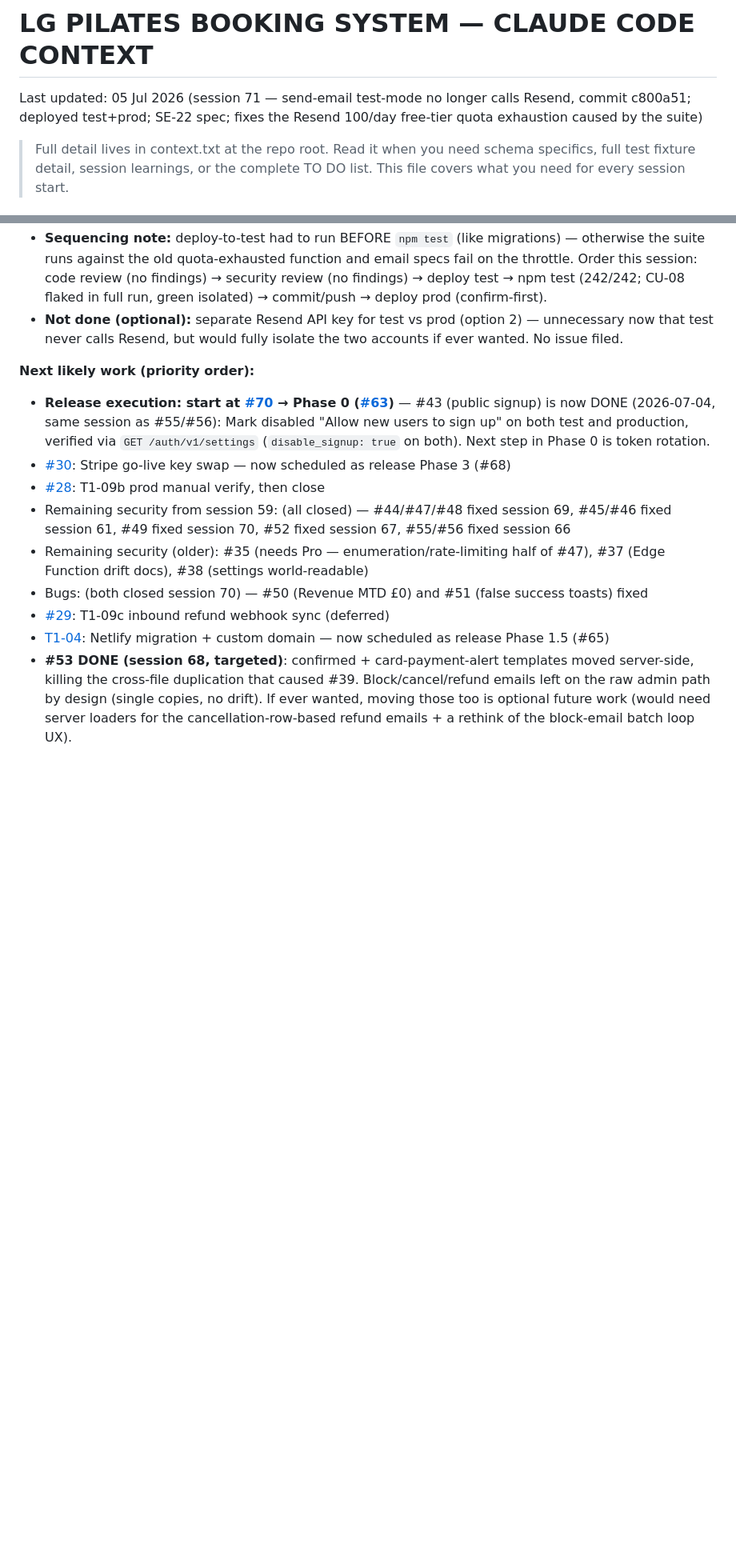
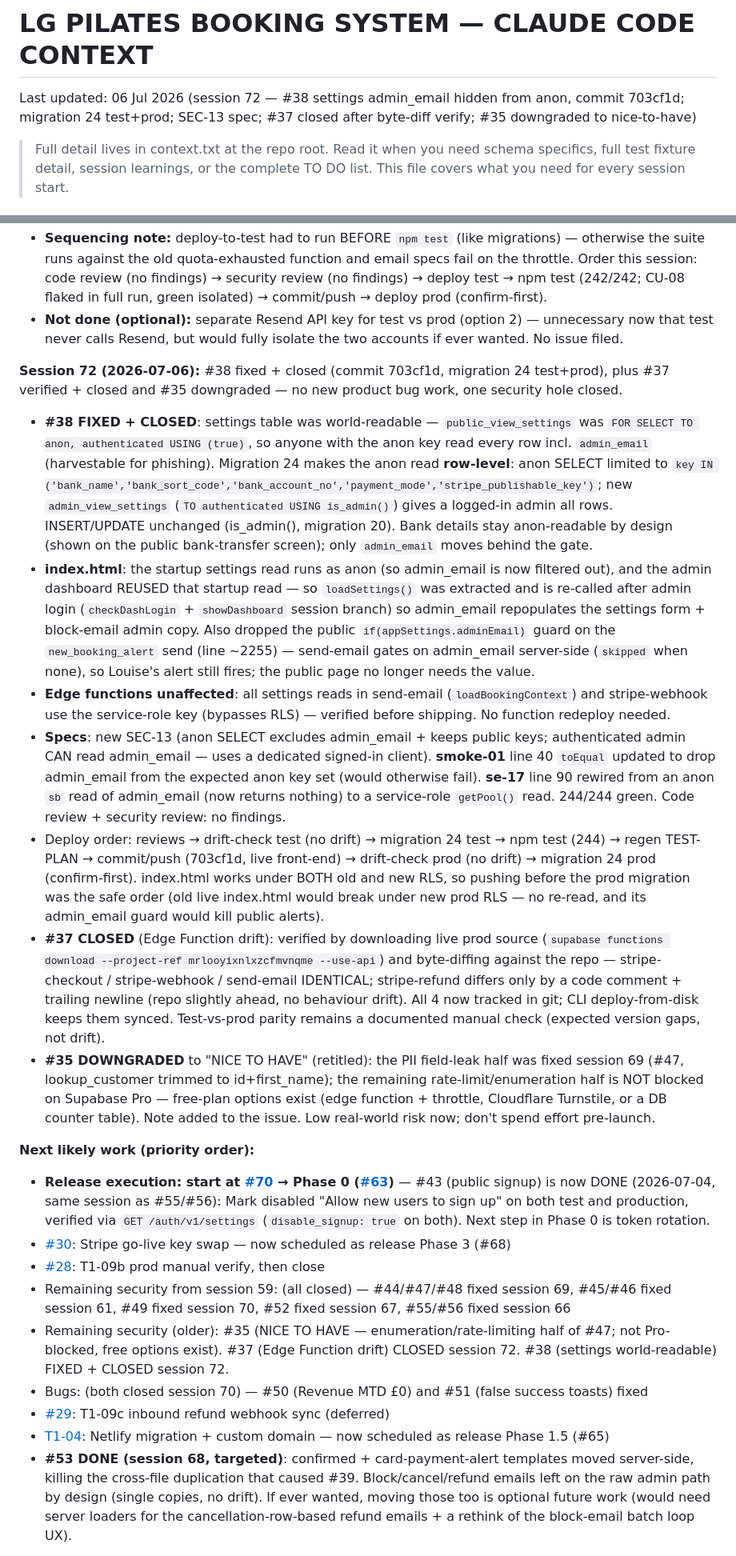
Before and after one commit to mjones2420-netizen/lg-pilates-booking, a Markdown page: CLAUDE.md, 2 parts joined by grey strips. Shown at 80% size. GitHub-like rendering; blank space fills up the shorter version.

Commit message:
docs: session 72 wrap-up - #38 settings admin_email hidden from anon
Co-Authored-By: Claude Opus 4.8 <noreply@anthropic.com>
Claude-Session: https://claude.ai/code/session_01DhgG73eNvyezrDWxZAFq44

```diff
--- a/CLAUDE.md
+++ b/CLAUDE.md
@@ -1,5 +1,5 @@
 # LG PILATES BOOKING SYSTEM — CLAUDE CODE CONTEXT
-Last updated: 05 Jul 2026 (session 71 — send-email test-mode no longer calls Resend, commit c800a51; deployed test+prod; SE-22 spec; fixes the Resend 100/day free-tier quota exhaustion caused by the suite)
+Last updated: 06 Jul 2026 (session 72 — #38 settings admin_email hidden from anon, commit 703cf1d; migration 24 test+prod; SEC-13 spec; #37 closed after byte-diff verify; #35 downgraded to nice-to-have)
 
 > Full detail lives in context.txt at the repo root. Read it when you need
 > schema specifics, full test fixture detail, session learnings, or the
@@ -337,12 +337,21 @@ Navigate with `switchDashPage(name)`.
 - **Sequencing note:** deploy-to-test had to run BEFORE `npm test` (like migrations) — otherwise the suite runs against the old quota-exhausted function and email specs fail on the throttle. Order this session: code review (no findings) → security review (no findings) → deploy test → npm test (242/242; CU-08 flaked in full run, green isolated) → commit/push → deploy prod (confirm-first).
 - **Not done (optional):** separate Resend API key for test vs prod (option 2) — unnecessary now that test never calls Resend, but would fully isolate the two accounts if ever wanted. No issue filed.
 
+**Session 72 (2026-07-06):** #38 fixed + closed (commit 703cf1d, migration 24 test+prod), plus #37 verified + closed and #35 downgraded — no new product bug work, one security hole closed.
+- **#38 FIXED + CLOSED**: settings table was world-readable — `public_view_settings` was `FOR SELECT TO anon, authenticated USING (true)`, so anyone with the anon key read every row incl. `admin_email` (harvestable for phishing). Migration 24 makes the anon read **row-level**: anon SELECT limited to `key IN ('bank_name','bank_sort_code','bank_account_no','payment_mode','stripe_publishable_key')`; new `admin_view_settings` (`TO authenticated USING is_admin()`) gives a logged-in admin all rows. INSERT/UPDATE unchanged (is_admin(), migration 20). Bank details stay anon-readable by design (shown on the public bank-transfer screen); only `admin_email` moves behind the gate.
+- **index.html**: the startup settings read runs as anon (so admin_email is now filtered out), and the admin dashboard REUSED that startup read — so `loadSettings()` was extracted and is re-called after admin login (`checkDashLogin` + `showDashboard` session branch) so admin_email repopulates the settings form + block-email admin copy. Also dropped the public `if(appSettings.adminEmail)` guard on the `new_booking_alert` send (line ~2255) — send-email gates on admin_email server-side (`skipped` when none), so Louise's alert still fires; the public page no longer needs the value.
+- **Edge functions unaffected**: all settings reads in send-email (`loadBookingContext`) and stripe-webhook use the service-role key (bypasses RLS) — verified before shipping. No function redeploy needed.
+- **Specs**: new SEC-13 (anon SELECT excludes admin_email + keeps public keys; authenticated admin CAN read admin_email — uses a dedicated signed-in client). **smoke-01** line 40 `toEqual` updated to drop admin_email from the expected anon key set (would otherwise fail). **se-17** line 90 rewired from an anon `sb` read of admin_email (now returns nothing) to a service-role `getPool()` read. 244/244 green. Code review + security review: no findings.
+- Deploy order: reviews → drift-check test (no drift) → migration 24 test → npm test (244) → regen TEST-PLAN → commit/push (703cf1d, live front-end) → drift-check prod (no drift) → migration 24 prod (confirm-first). index.html works under BOTH old and new RLS, so pushing before the prod migration was the safe order (old live index.html would break under new prod RLS — no re-read, and its admin_email guard would kill public alerts).
+- **#37 CLOSED** (Edge Function drift): verified by downloading live prod source (`supabase functions download --project-ref mrlooyixnlxzcfmvnqme --use-api`) and byte-diffing against the repo — stripe-checkout / stripe-webhook / send-email IDENTICAL; stripe-refund differs only by a code comment + trailing newline (repo slightly ahead, no behaviour drift). All 4 now tracked in git; CLI deploy-from-disk keeps them synced. Test-vs-prod parity remains a documented manual check (expected version gaps, not drift).
+- **#35 DOWNGRADED** to "NICE TO HAVE" (retitled): the PII field-leak half was fixed session 69 (#47, lookup_customer trimmed to id+first_name); the remaining rate-limit/enumeration half is NOT blocked on Supabase Pro — free-plan options exist (edge function + throttle, Cloudflare Turnstile, or a DB counter table). Note added to the issue. Low real-world risk now; don't spend effort pre-launch.
+
 **Next likely work (priority order):**
 - **Release execution: start at [#70](https://github.com/mjones2420-netizen/lg-pilates-booking/issues/70) → Phase 0 ([#63](https://github.com/mjones2420-netizen/lg-pilates-booking/issues/63))** — #43 (public signup) is now DONE (2026-07-04, same session as #55/#56): Mark disabled "Allow new users to sign up" on both test and production, verified via `GET /auth/v1/settings` (`disable_signup: true` on both). Next step in Phase 0 is token rotation.
 - [#30](https://github.com/mjones2420-netizen/lg-pilates-booking/issues/30): Stripe go-live key swap — now scheduled as release Phase 3 (#68)
 - [#28](https://github.com/mjones2420-netizen/lg-pilates-booking/issues/28): T1-09b prod manual verify, then close
 - Remaining security from session 59: (all closed) — #44/#47/#48 fixed session 69, #45/#46 fixed session 61, #49 fixed session 70, #52 fixed session 67, #55/#56 fixed session 66
-- Remaining security (older): #35 (needs Pro — enumeration/rate-limiting half of #47), #37 (Edge Function drift docs), #38 (settings world-readable)
+- Remaining security (older): #35 (NICE TO HAVE — enumeration/rate-limiting half of #47; not Pro-blocked, free options exist). #37 (Edge Function drift) CLOSED session 72. #38 (settings world-readable) FIXED + CLOSED session 72.
 - Bugs: (both closed session 70) — #50 (Revenue MTD £0) and #51 (false success toasts) fixed
 - [#29](https://github.com/mjones2420-netizen/lg-pilates-booking/issues/29): T1-09c inbound refund webhook sync (deferred)
 - [T1-04](https://github.com/mjones2420-netizen/lg-pilates-booking/issues/4): Netlify migration + custom domain — now scheduled as release Phase 1.5 (#65)
```
Also changed, not shown: other parts of CLAUDE.md (+1 -1 lines).
